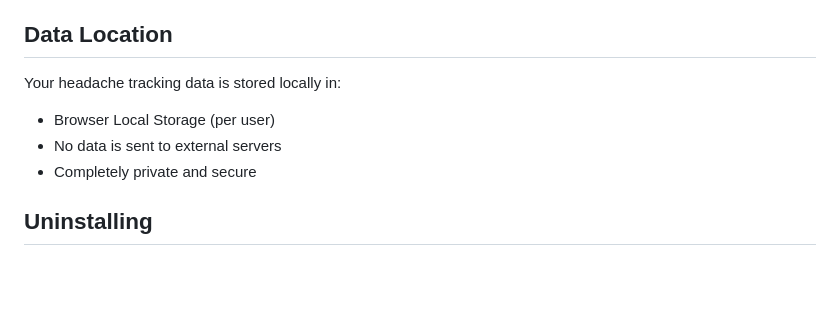
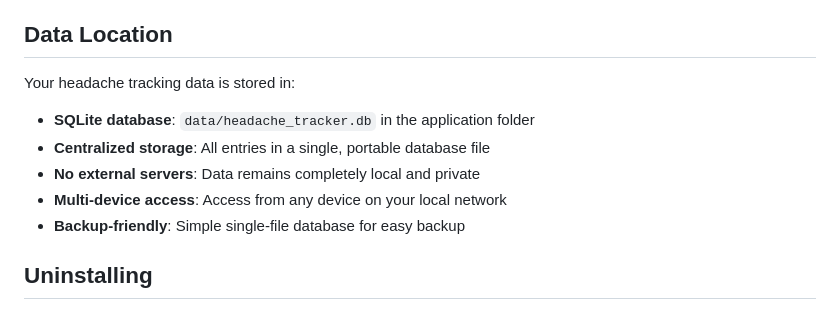
Before and after one commit to OliPassey/headache-tracker, a Markdown page: SERVICE-DEPLOYMENT.md, the part around the change. Drawn GitHub-style; blank space fills up the shorter version.

```diff
--- a/SERVICE-DEPLOYMENT.md
+++ b/SERVICE-DEPLOYMENT.md
@@ -136,10 +136,12 @@ If port 3000 is in use, you can change it:
 
 ## Data Location
 
-Your headache tracking data is stored locally in:
-- Browser Local Storage (per user)
-- No data is sent to external servers
-- Completely private and secure
+Your headache tracking data is stored in:
+- **SQLite database**: `data/headache_tracker.db` in the application folder
+- **Centralized storage**: All entries in a single, portable database file
+- **No external servers**: Data remains completely local and private
+- **Multi-device access**: Access from any device on your local network
+- **Backup-friendly**: Simple single-file database for easy backup
 
 ## Uninstalling
 
```
Also changed, not shown: README.md (+18 -6 lines), WEATHER-SETUP.md (+1 -1 lines).
